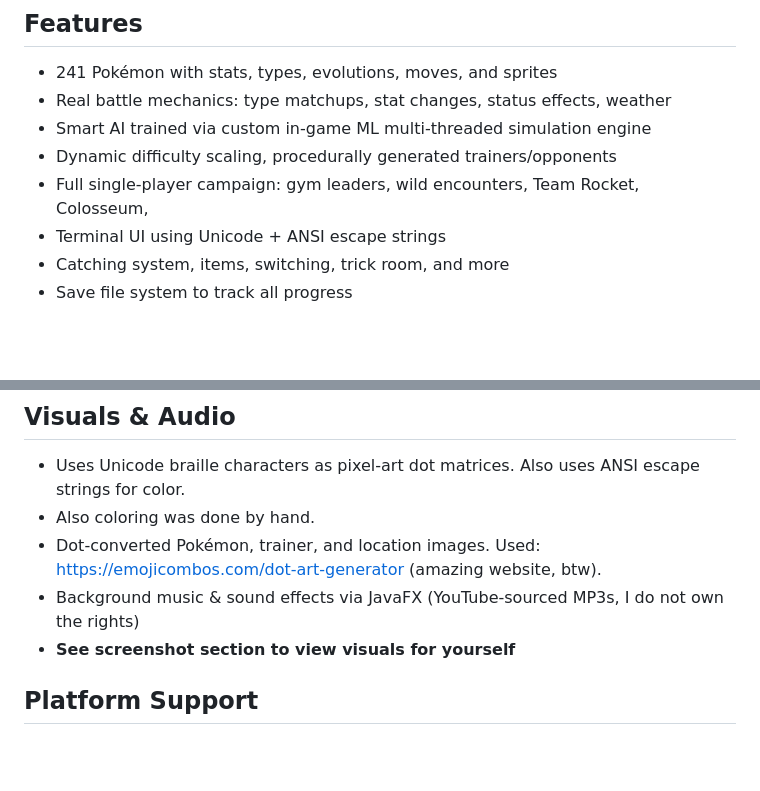
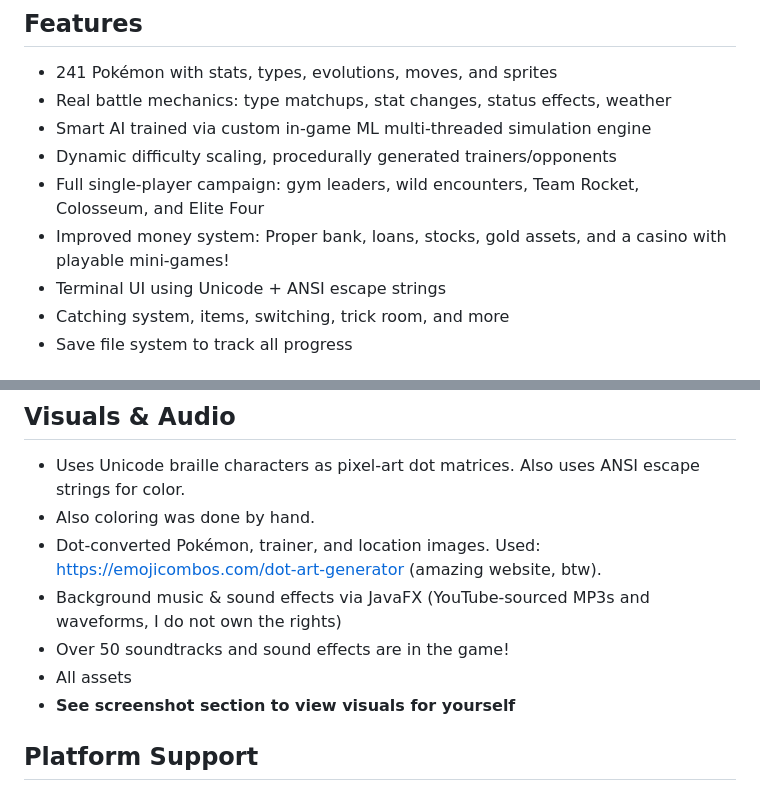
Before and after one commit to zachMahan64/pokemon-tbje, a Markdown page: README.md, 2 parts joined by grey strips. Drawn GitHub-style; blank space fills up the shorter version.

Commit message:
added more tips into readme

```diff
--- a/README.md
+++ b/README.md
@@ -10,7 +10,8 @@
 - Real battle mechanics: type matchups, stat changes, status effects, weather
 - Smart AI trained via custom in-game ML multi-threaded simulation engine
 - Dynamic difficulty scaling, procedurally generated trainers/opponents
-- Full single-player campaign: gym leaders, wild encounters, Team Rocket, Colosseum,
+- Full single-player campaign: gym leaders, wild encounters, Team Rocket, Colosseum, and Elite Four
+- Improved money system: Proper bank, loans, stocks, gold assets, and a casino with playable mini-games!
 - Terminal UI using Unicode + ANSI escape strings
 - Catching system, items, switching, trick room, and more
 - Save file system to track all progress
@@ -47,7 +48,9 @@ The AI/Analysis Engine:
 - Uses Unicode braille characters as pixel-art dot matrices. Also uses ANSI escape strings for color.
 - Also coloring was done by hand.
 - Dot-converted Pokémon, trainer, and location images. Used: https://emojicombos.com/dot-art-generator (amazing website, btw).
-- Background music & sound effects via JavaFX (YouTube-sourced MP3s, I do not own the rights)
+- Background music & sound effects via JavaFX (YouTube-sourced MP3s and waveforms, I do not own the rights)
+- Over 50 soundtracks and sound effects are in the game!
+- All assets
 - **See screenshot section to view visuals for yourself**
 
 ## Platform Support
```
Also changed, not shown: other parts of README.md (+2 -0 lines).
